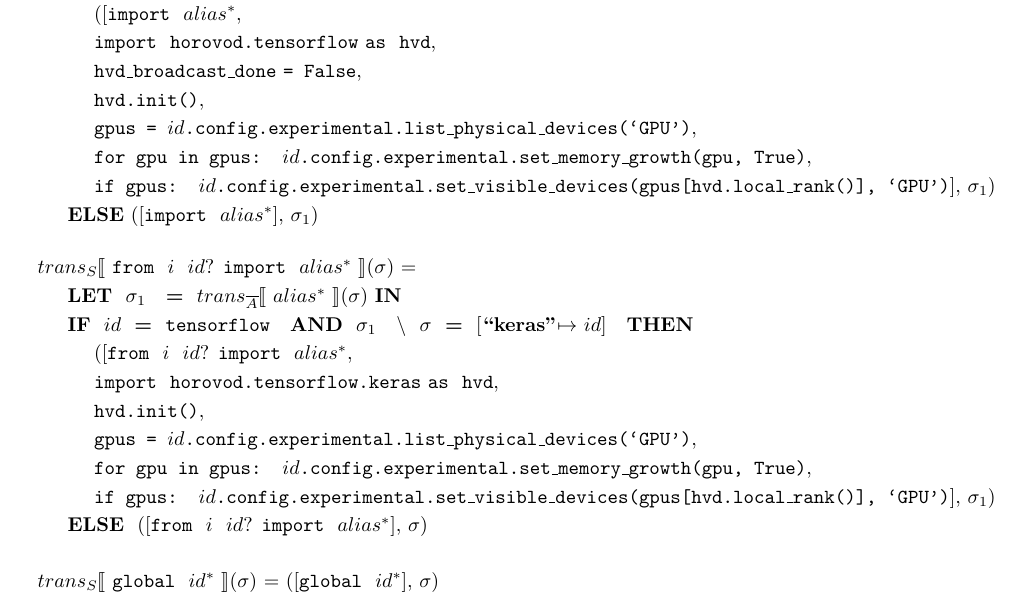
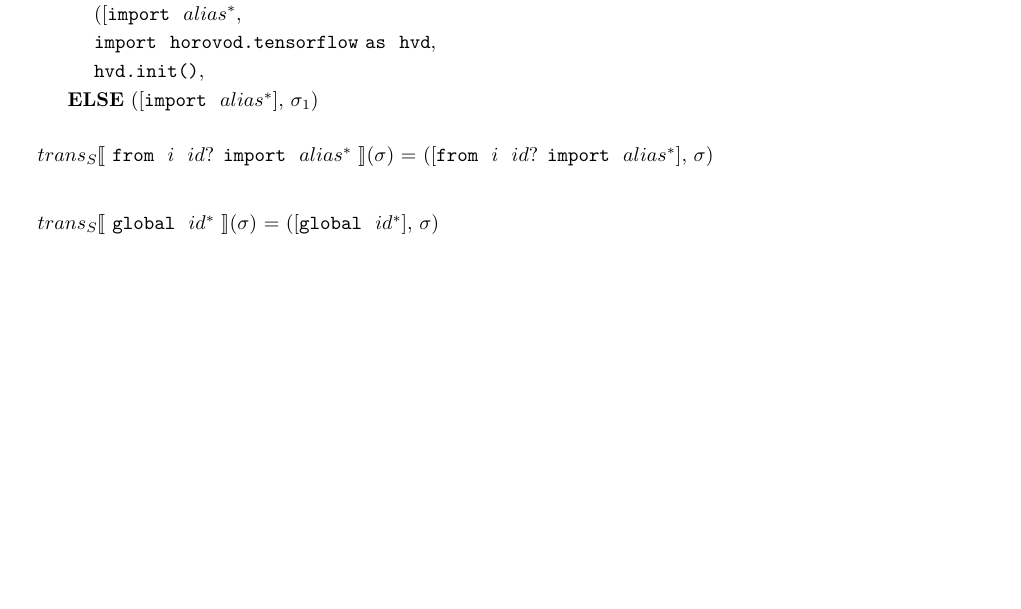
Before and after one commit to kaist-plrg/python-analyzer, a LaTeX document (trans/trans.tex, which reads trans/tran_rule_tf2.tex): part of page 7 of 15, cut so that both start at the same text, the shorter picture padded with empty space. Compiled offline with pdfLaTeX.

Commit message:
init code and from import

```diff
--- a/trans/tran_rule_tf2.tex
+++ b/trans/tran_rule_tf2.tex
@@ -258,27 +258,14 @@
   \inden \ktif ~ \smodenvsubs{1} ~ \envsub ~ \smodenv ~ \kteq ~ [\tflow $\mapsto$ \nid] ~ \ktthen \\
   \inden\hspace{1em} ([\kimport ~ \mul{\nalias}, \\
   \inden\hspace{1em} \kimport ~ {\tt horovod.tensorflow} \kas ~ {\tt hvd}, \\
-  \inden\hspace{1em} {\tt hvd\_broadcast\_done} \oassign {\tt False}, \\
   \inden\hspace{1em} {\tt hvd.init()}, \\
-  \inden\hspace{1em} {\tt gpus = \nid.config.experimental.list\_physical\_devices(`GPU')}, \\
-  \inden\hspace{1em} {\tt for gpu in gpus: \nid.config.experimental.set\_memory\_growth(gpu, True)},\\
-  \inden\hspace{1em} {\tt if gpus: \nid.config.experimental.set\_visible\_devices(gpus[hvd.local\_rank()], `GPU')}], \smodenvsubs{1})\\
   \inden \ktelse~([\kimport ~ \mul{\nalias}], \smodenvsubs{1})
 \end{tabular}\\\vpar
 
 % ImportFrom
 \noindent
 \begin{tabular}{l}
-  \tstmt{\kfrom ~ \nint ~ \op{\nid} \kimport ~ \mul{\nalias}}{\smodenv} =\\
-  \inden \ktlet ~ \smodenvsubs{1} ~ \kteq ~ \taalias{\mul{\nalias}}{\smodenv} \ktin \\
-  \inden \ktif ~ \nid ~ \kteq ~ {\tt tensorflow} ~ \ktand ~ \smodenvsubs{1} ~ \envsub ~ \smodenv ~ \kteq ~ [\tkeras $\mapsto$ \nid] ~ \ktthen \\
-  \inden\hspace{1em} ([\kfrom ~ \nint ~ \op{\nid} \kimport ~ \mul{\nalias},  \\
-  \inden\hspace{1em} \kimport ~ {\tt horovod.tensorflow.keras} \kas ~ {\tt hvd}, \\
-  \inden\hspace{1em} {\tt hvd.init()}, \\
-  \inden\hspace{1em} {\tt gpus = \nid.config.experimental.list\_physical\_devices(`GPU')}, \\
-  \inden\hspace{1em} {\tt for gpu in gpus: \nid.config.experimental.set\_memory\_growth(gpu, True)},\\
-  \inden\hspace{1em} {\tt if gpus: \nid.config.experimental.set\_visible\_devices(gpus[hvd.local\_rank()], `GPU')}], \smodenvsubs{1})\\
-  \inden \ktelse ~ ([\kfrom ~ \nint ~ \op{\nid} \kimport ~ \mul{\nalias}], \smodenv)\\
+  \tstmt{\kfrom ~ \nint ~ \op{\nid} \kimport ~ \mul{\nalias}}{\smodenv} = ([\kfrom ~ \nint ~ \op{\nid} \kimport ~ \mul{\nalias}], \smodenv)\\
 \end{tabular}\\\vpar
 
 % Global
```
Also changed, not shown: trans/trans.pdf.
